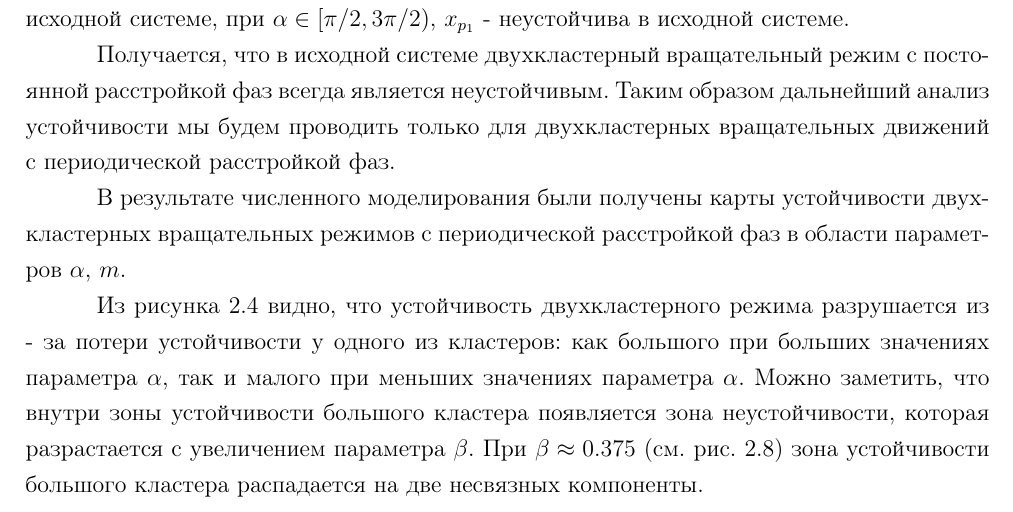
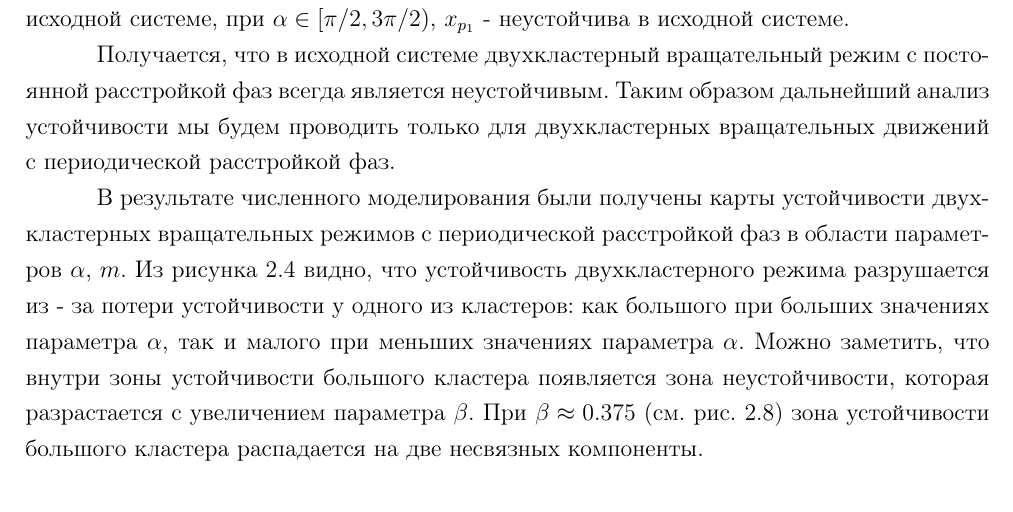
Before and after one commit to DimaAmega/master-fqw, a LaTeX document (main.tex, which reads Part2.tex): part of page 13 of 25, cut so that both start at the same text. Compiled offline with pdfLaTeX.

Commit message:
layout fix

```diff
--- a/Part2.tex
+++ b/Part2.tex
@@ -186,7 +186,11 @@
 
 
 	В результате численного моделирования были получены карты устойчивости двухкластерных вращательных
-	режимов с периодической расстройкой фаз в области параметров $\alpha$, $m$.
+	режимов с периодической расстройкой фаз в области параметров $\alpha$, $m$. Из рисунка \ref{map-083} видно, что устойчивость двухкластерного режима разрушается из - за потери устойчивости у одного из кластеров:
+	как большого при больших значениях параметра $\alpha$, так и малого при меньших значениях параметра $\alpha$.
+	Можно заметить, что внутри зоны устойчивости большого кластера появляется зона неустойчивости, которая
+	разрастается с увеличением параметра $\beta$. При $\beta \approx 0.375$ (см. рис. \ref{map-0375}) зона устойчивости большого кластера
+	распадается на две несвязных компоненты.
 
 	\begin{figure}[h!]\center
 
```
Also changed, not shown: main.pdf, Part2.tex (5 more changed lines).
